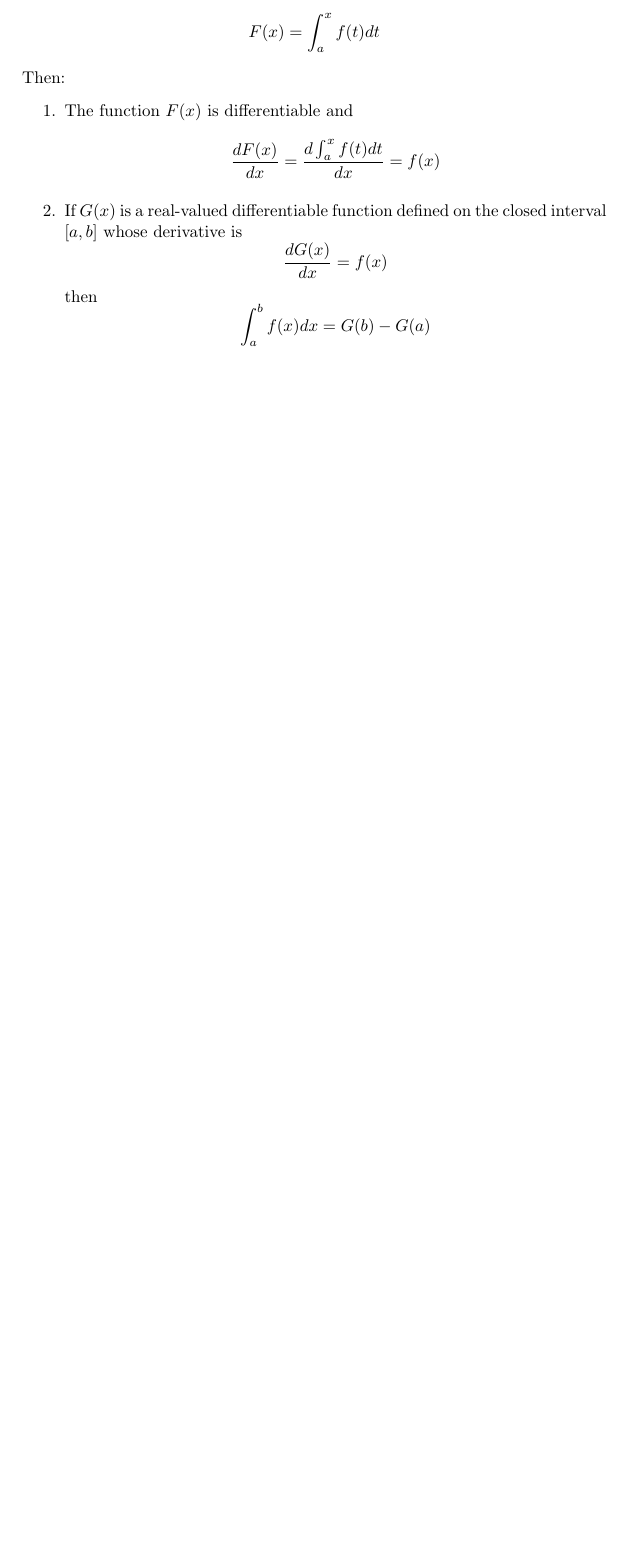
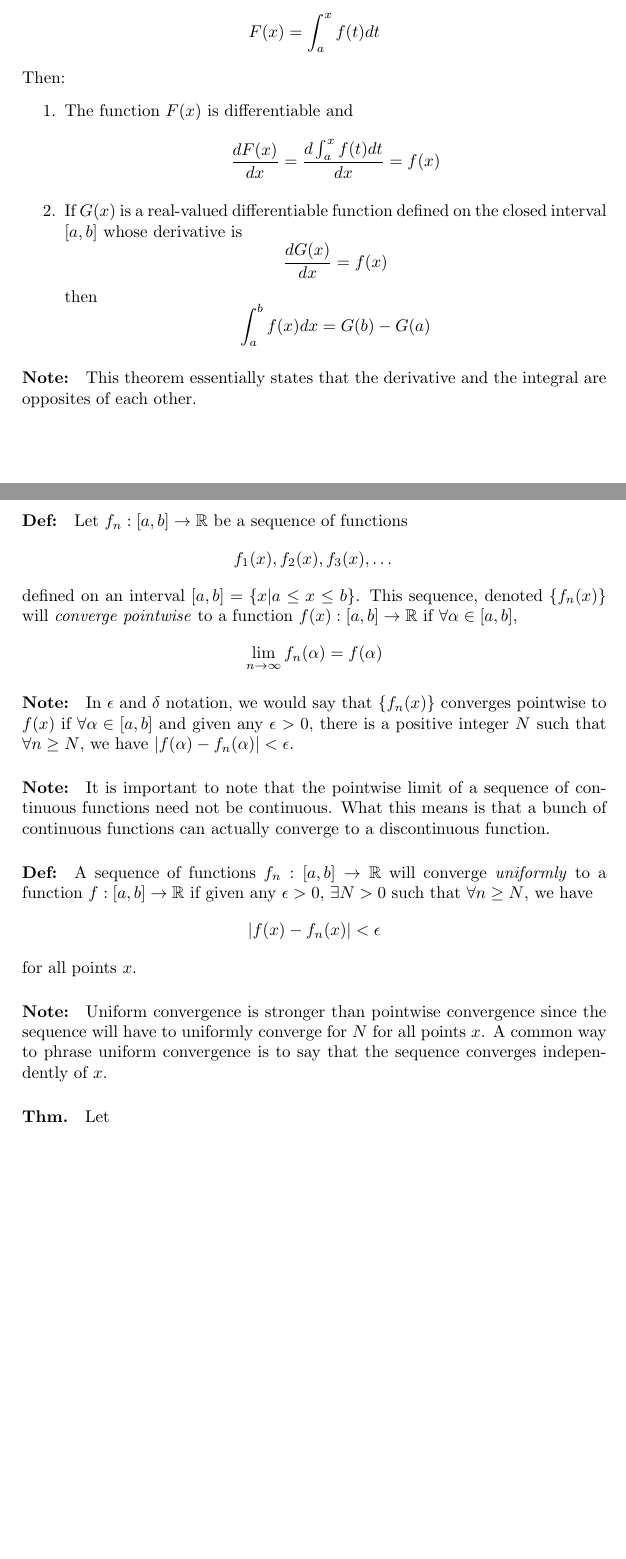
Before and after one commit to Ljufin/AtMYMNotes, a LaTeX document (ch2_real_analysis.tex): part of page 2 of 2 before the commit and two parts of pages 2 and 3 of 3 after it, the two joined at a grey line, cut so that both start at the same text, the shorter picture padded with empty space. Compiled offline with pdfLaTeX.

Commit message:
convergence reading

```diff
--- a/ch2_real_analysis.tex
+++ b/ch2_real_analysis.tex
@@ -62,5 +62,23 @@ then
 $$ \int_a^b f(x)dx = G(b) - G(a)$$
 \end{enumerate}
 
+\paragraph{Note:} This theorem essentially states that the derivative and the integral are opposites of each other.
+
+\paragraph{Def:} Let $f_n: [a,b] \to \mathbb{R}$ be a sequence of functions
+$$ f_1(x),f_2(x),f_3(x), \dots$$
+defined on an interval $[a,b] = \{x | a \leq x \leq b\}$. This sequence, denoted $\{f_n(x)\}$ will \textit{converge pointwise} to a function $f(x): [a,b] \to \mathbb{R}$ if $\forall \alpha \in [a,b]$,
+$$ \lim_{n \to \infty} f_n(\alpha) = f(\alpha)$$
+
+\paragraph{Note:} In $\epsilon$ and $\delta$ notation, we would say that $\{f_n(x)\}$ converges pointwise to $f(x)$ if $\forall \alpha \in [a,b]$ and given any $\epsilon > 0$, there is a positive integer $N$ such that $\forall n \geq N$, we have $|f(\alpha) - f_n(\alpha)|<\epsilon$.
+
+\paragraph{Note:} It is important to note that the pointwise limit of a sequence of continuous functions need not be continuous. What this means is that a bunch of continuous functions can actually converge to a discontinuous function.
+
+\paragraph{Def:} A sequence of functions $f_n:[a,b] \to \mathbb{R}$ will converge \textit{uniformly} to a function $f:[a,b] \to \mathbb{R}$ if given any $\epsilon >0$, $\exists N > 0$ such that $\forall n \geq N$, we have
+$$ |f(x)-f_n(x)| < \epsilon$$
+for all points $x$.
+
+\paragraph{Note:} Uniform convergence is stronger than pointwise convergence since the sequence will have to uniformly converge for $N$ for all points $x$. A common way to phrase uniform convergence is to say that the sequence converges independently of $x$.
+
+\paragraph{Thm.} Let
 
 \end{document}
```
Also changed, not shown: ch2_real_analysis.pdf.
